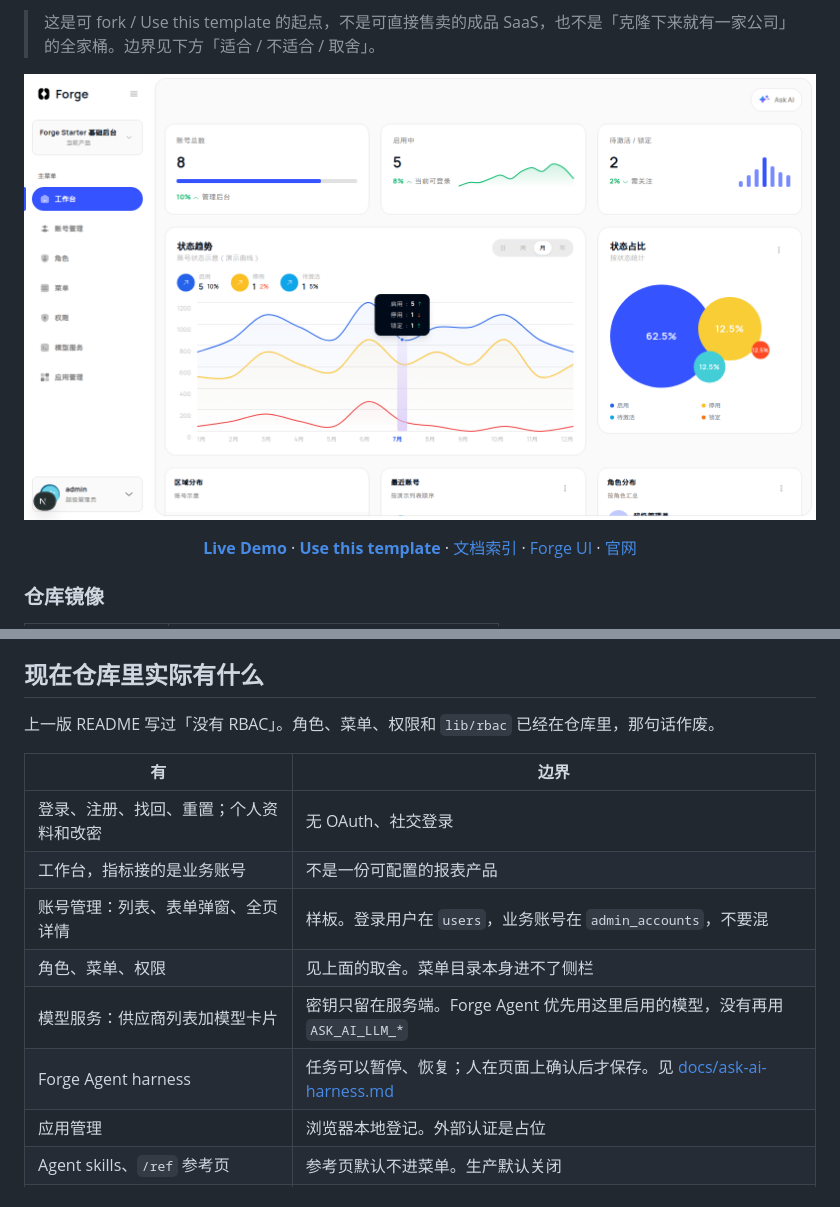
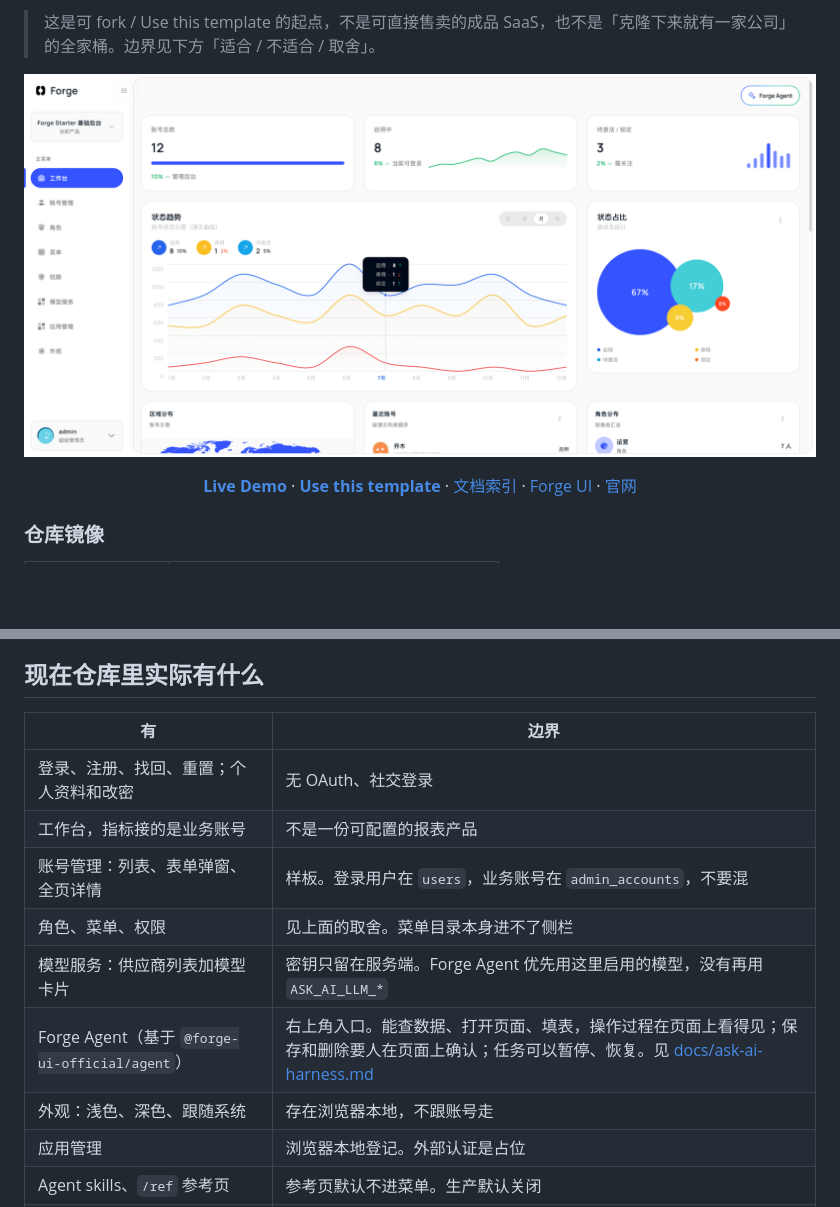
Before and after one commit to forge-ui/forge-starter, a Markdown page: README.md, 2 parts joined by grey strips. GitHub-like rendering; pictures changed too: docs/assets/readme-hero.png; blank space fills up the shorter version.

```diff
--- a/README.md
+++ b/README.md
@@ -100,8 +100,6 @@ pnpm install && pnpm db:migrate && pnpm db:seed && pnpm dev
 
 ## 现在仓库里实际有什么
 
-上一版 README 写过「没有 RBAC」。角色、菜单、权限和 `lib/rbac` 已经在仓库里，那句话作废。
-
 | 有 | 边界 |
 | --- | --- |
 | 登录、注册、找回、重置；个人资料和改密 | 无 OAuth、社交登录 |
@@ -109,7 +107,8 @@ pnpm install && pnpm db:migrate && pnpm db:seed && pnpm dev
 | 账号管理：列表、表单弹窗、全页详情 | 样板。登录用户在 `users`，业务账号在 `admin_accounts`，不要混 |
 | 角色、菜单、权限 | 见上面的取舍。菜单目录本身进不了侧栏 |
 | 模型服务：供应商列表加模型卡片 | 密钥只留在服务端。Forge Agent 优先用这里启用的模型，没有再用 `ASK_AI_LLM_*` |
-| Forge Agent harness | 任务可以暂停、恢复；人在页面上确认后才保存。见 [docs/ask-ai-harness.md](docs/ask-ai-harness.md) |
+| Forge Agent（基于 `@forge-ui-official/agent`） | 右上角入口。能查数据、打开页面、填表，操作过程在页面上看得见；保存和删除要人在页面上确认；任务可以暂停、恢复。见 [docs/ask-ai-harness.md](docs/ask-ai-harness.md) |
+| 外观：浅色、深色、跟随系统 | 存在浏览器本地，不跟账号走 |
 | 应用管理 | 浏览器本地登记。外部认证是占位 |
 | Agent skills、`/ref` 参考页 | 参考页默认不进菜单。生产默认关闭 |
 | 从 OpenAPI 生成模块：`pnpm module:openapi` | 对接已有后端，只生成读取（类型、service、只读 API、菜单、Forge Agent 读取）；写入要在页面阶段接 |
```
Also changed, not shown: other parts of README.md (+4 -0 lines), docs/assets/readme-dark.png (added).
